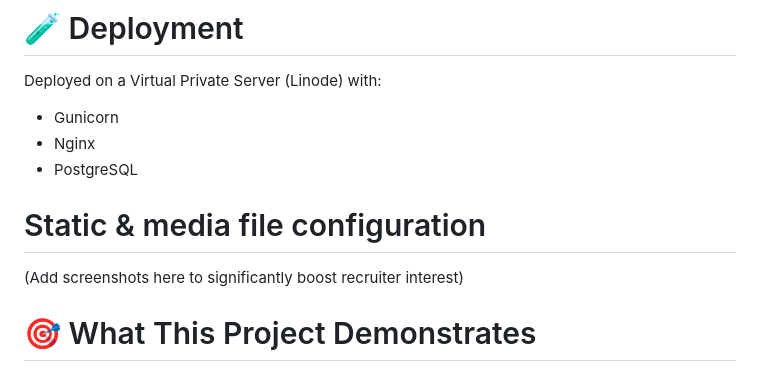
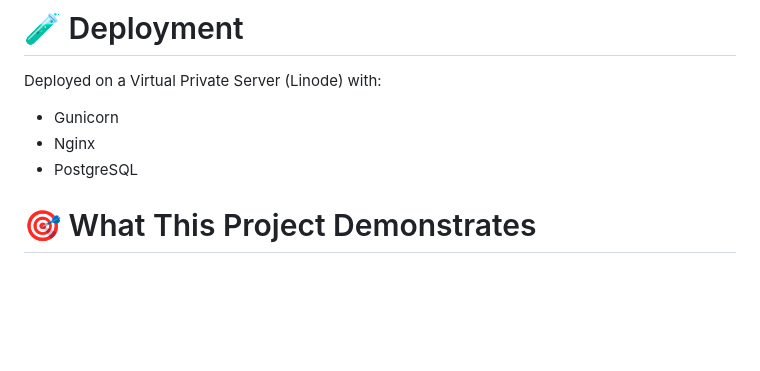
Before and after one commit to gurpreetkaur923/FoodOnline-Project, a Markdown page: README.md, the part around the change. GitHub-like rendering; blank space fills up the shorter version.

Commit message:
Update README by removing unnecessary sections
Removed static and media file configuration section and placeholder for screenshots.

```diff
--- a/README.md
+++ b/README.md
@@ -101,10 +101,6 @@ Deployed on a Virtual Private Server (Linode) with:
 - Gunicorn
 - Nginx
 - PostgreSQL
-# Static & media file configuration
-
-
-(Add screenshots here to significantly boost recruiter interest)
 
 # 🎯 What This Project Demonstrates
 - Ability to design scalable Django architectures
```
